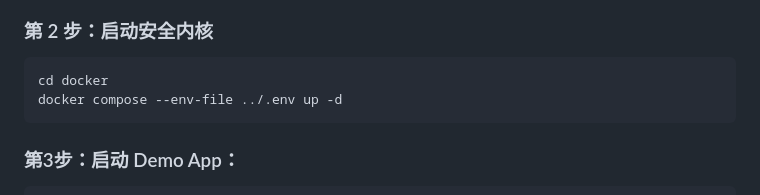
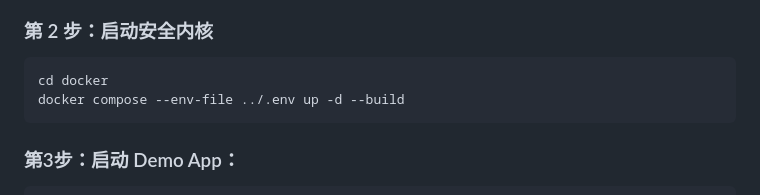
Before and after one commit to gammer0/MA, a Markdown page: readme.md, the part around the change. Rendered like a GitHub page.

Commit message:
Update docker compose command to include --build
Added --build option to docker compose command.

````diff
--- a/readme.md
+++ b/readme.md
@@ -55,7 +55,7 @@ cp .env.example .env
 
 ```bash
 cd docker
-docker compose --env-file ../.env up -d
+docker compose --env-file ../.env up -d --build
 ```
 ### 第3步：启动 Demo App：
 ```sh
````
